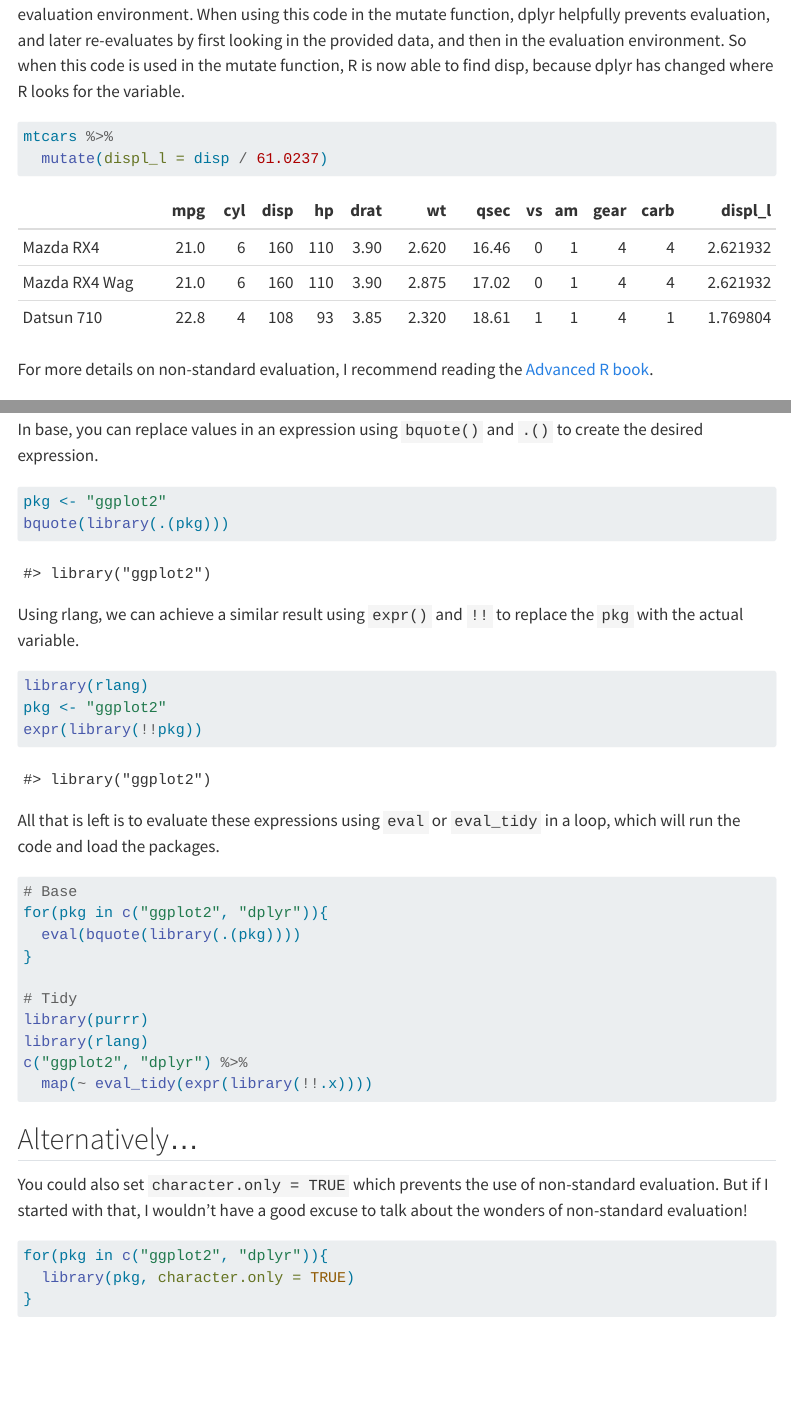
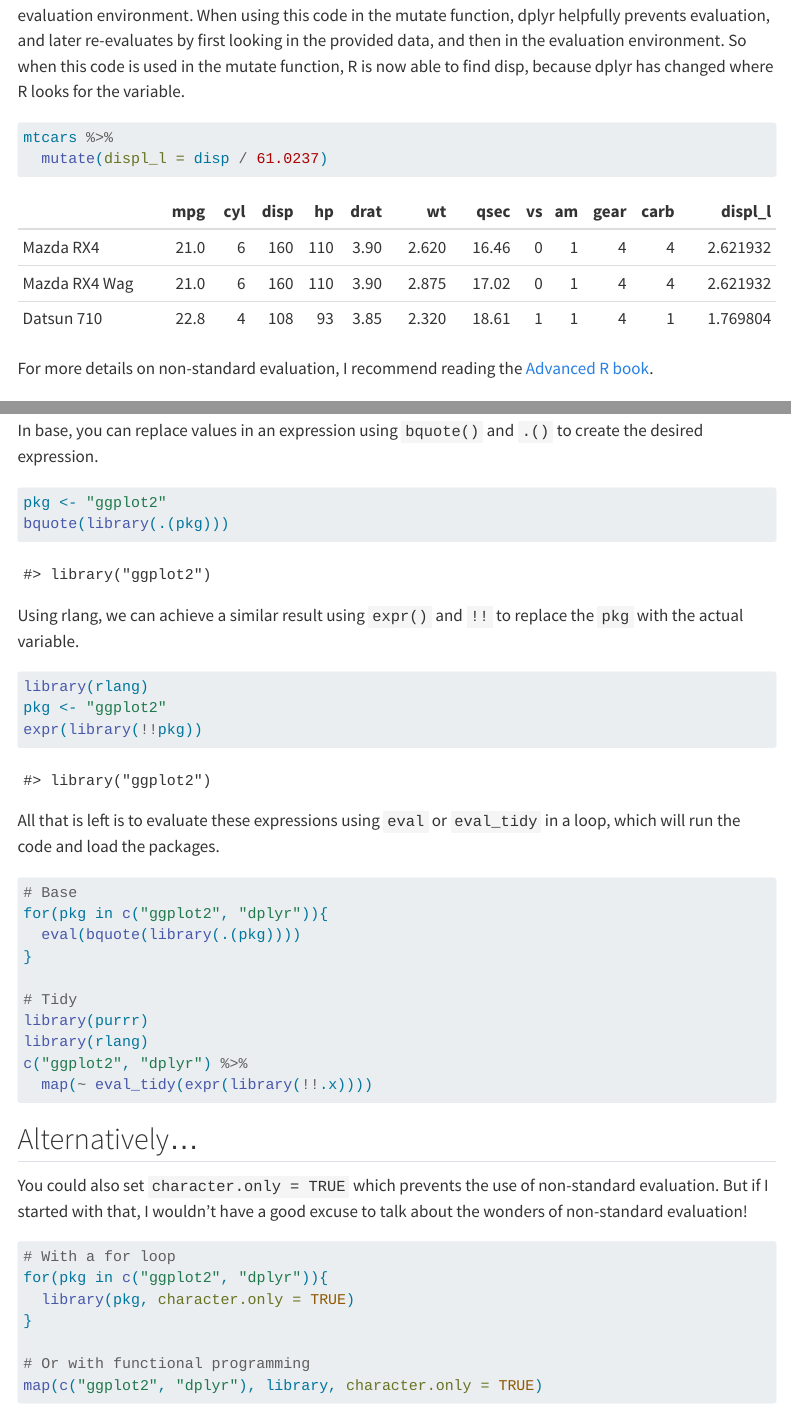
Before and after one commit to mitchelloharawild/mitchelloharawild.com, a Quarto document (blog/loading-r-packages-in-a-loop/index.qmd): the page in a window 1100 px wide, from 1250 px down before the commit and from 1220 px down after it, so that both start at the same text, and a second part further down, joined at a grey line. Rendered offline with R 4.5, knitr and Pandoc in place of Quarto, with nearby package versions; some code elsewhere in the file could not run offline; menus at the side of the page are left out.

````diff
--- /dev/null
+++ b/blog/_metadata.yml
@@ -0,0 +1,26 @@
+author: "Mitchell O'Hara-Wild"
+image: featured.jpg
+card-style: "summary"
+date-modified: last-modified
+
+# Evaluation / display options
+freeze: true
+citation: true
+
+# blogpost format
+format:
+  html:
+    toc: true
+title-block-banner: true
+
+# giscus comments
+comments:
+  giscus:
+    theme: light
+    repo: mitchelloharawild/mitchelloharawild.com
+    repo-id: R_kgDOL1lyyA
+    category: Blog
+    category-id: DIC_kwDOL1lyyM4CfEDn
+    mapping: pathname
+    reactions-enabled: true
+    input-position: top
--- a/blog/loading-r-packages-in-a-loop/index.qmd
+++ b/blog/loading-r-packages-in-a-loop/index.qmd
@@ -110,8 +111,13 @@
 
 ## Alternatively...
 You could also set `character.only = TRUE` which prevents the use of non-standard evaluation. But if I started with that, I wouldn't have a good excuse to talk about the wonders of non-standard evaluation!
+
 ```{r, eval=FALSE}
+# With a for loop
 for(pkg in c("ggplot2", "dplyr")){
   library(pkg, character.only = TRUE)
 }
+
+# Or with functional programming
+map(c("ggplot2", "dplyr"), library, character.only = TRUE)
 ```
````
Also changed, not shown: blog.qmd (+2 -2 lines), blog/fable/index.qmd (+0 -1 lines), blog/feasts/index.qmd (+0 -1 lines), blog/hexwall/index.qmd (+0 -1 lines), blog/taipan/index.qmd (+0 -1 lines), blog/tsibbledata/index.qmd (+0 -1 lines), blog/user-2018-feature-wall/index.qmd (+0 -1 lines), blog/vitae-0-2-0/index.qmd (+0 -1 lines), blog/vitae/index.qmd (+0 -1 lines), blog/loading-r-packages-in-a-loop/featured.jpg (added), blog/loading-r-packages-in-a-loop/pkg_loop.png (deleted), blog/loading-r-packages-in-a-loop/index.qmd (3 more changed lines), 17 other files.
